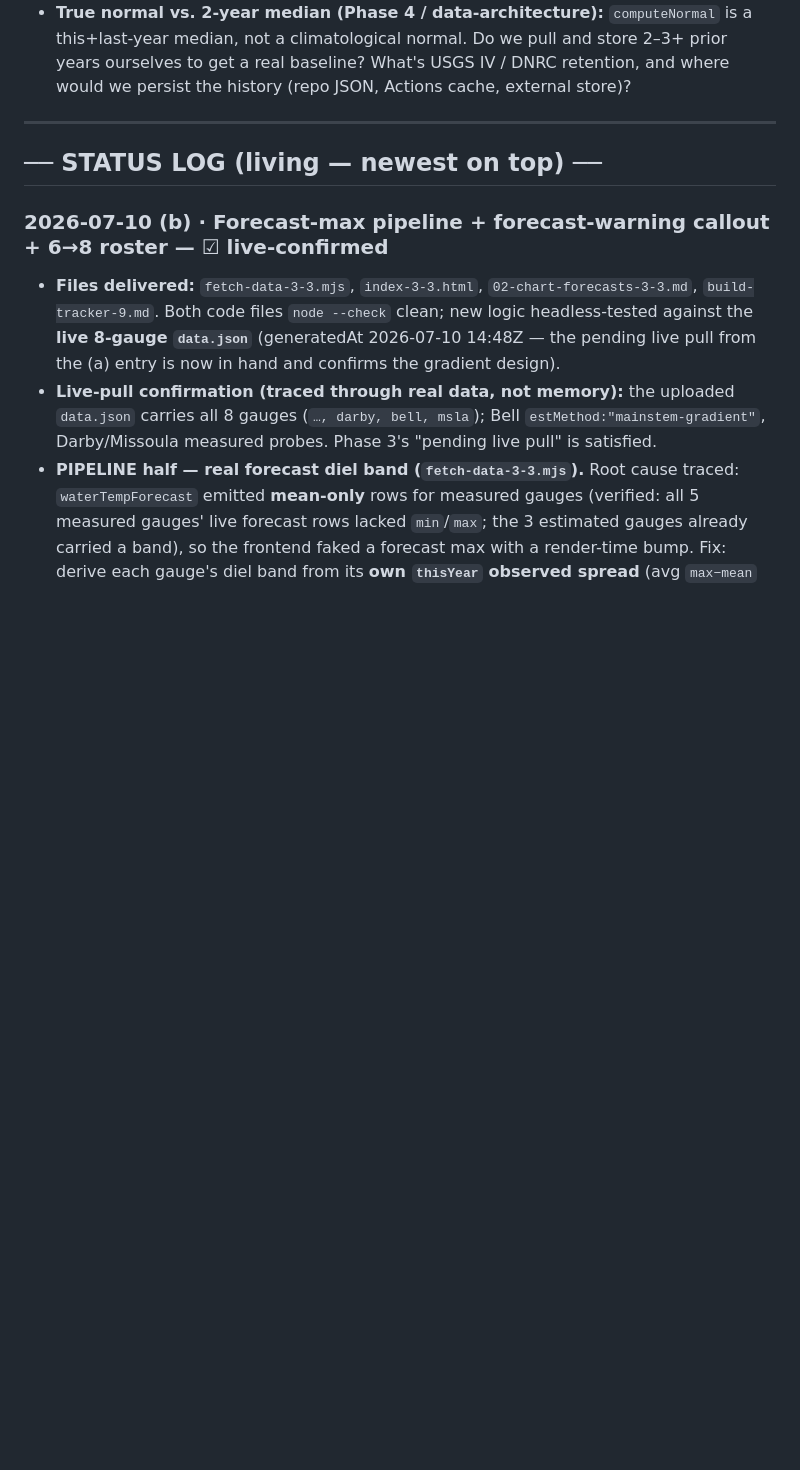
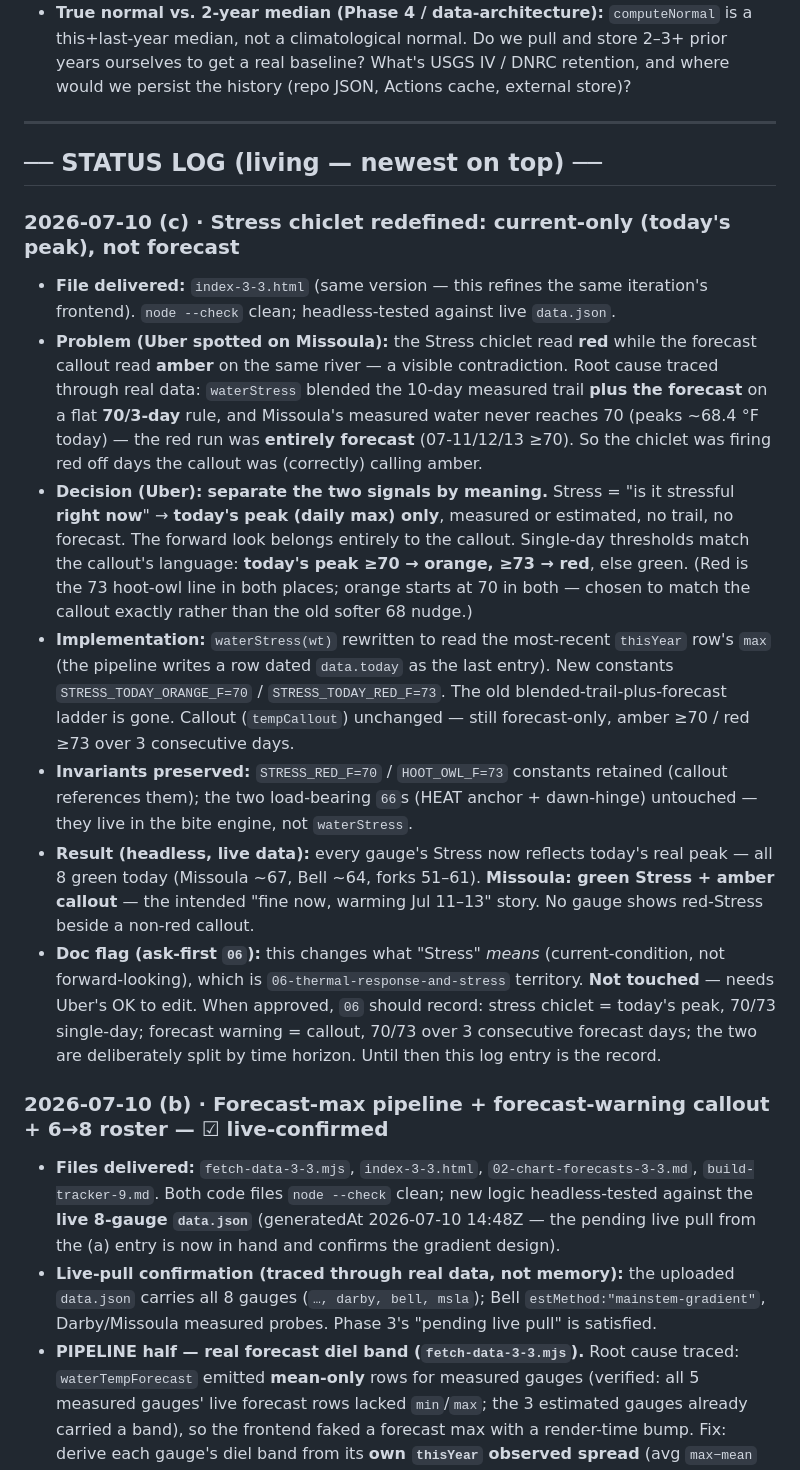
Before and after one commit to jkarchibald/bitterroot, a Markdown page: build-tracker.md, the part around one of its changes. Drawn GitHub-style; blank space fills up the shorter version.

Commit message:
docs: (build-tracker-9.md): record stress chiclet redefinition (current vs forecast)
Add Status Log 2026-07-10 (c): stress chiclet is now current-only (today's
peak, 70/73 single-day), forecast warning stays on the callout. Flags the
06 doc (ask-first) for the meaning change.

```diff
--- a/build-tracker.md
+++ b/build-tracker.md
@@ -390,6 +390,39 @@ values and "what's working now" finally comes right.
 
 ## ── STATUS LOG (living — newest on top) ──
 
+### 2026-07-10 (c) · Stress chiclet redefined: current-only (today's peak), not forecast
+- **File delivered:** `index-3-3.html` (same version — this refines the same iteration's
+  frontend). `node --check` clean; headless-tested against live `data.json`.
+- **Problem (Uber spotted on Missoula):** the Stress chiclet read **red** while the
+  forecast callout read **amber** on the same river — a visible contradiction. Root cause
+  traced through real data: `waterStress` blended the 10-day measured trail **plus the
+  forecast** on a flat **70/3-day** rule, and Missoula's measured water never reaches 70
+  (peaks ~68.4 °F today) — the red run was **entirely forecast** (07-11/12/13 ≥70). So the
+  chiclet was firing red off days the callout was (correctly) calling amber.
+- **Decision (Uber):** **separate the two signals by meaning.** Stress = "is it stressful
+  **right now**" → **today's peak (daily max) only**, measured or estimated, no trail, no
+  forecast. The forward look belongs entirely to the callout. Single-day thresholds match
+  the callout's language: **today's peak ≥70 → orange, ≥73 → red**, else green. (Red is the
+  73 hoot-owl line in both places; orange starts at 70 in both — chosen to match the callout
+  exactly rather than the old softer 68 nudge.)
+- **Implementation:** `waterStress(wt)` rewritten to read the most-recent `thisYear` row's
+  `max` (the pipeline writes a row dated `data.today` as the last entry). New constants
+  `STRESS_TODAY_ORANGE_F=70` / `STRESS_TODAY_RED_F=73`. The old blended-trail-plus-forecast
+  ladder is gone. Callout (`tempCallout`) unchanged — still forecast-only, amber ≥70 / red
+  ≥73 over 3 consecutive days.
+- **Invariants preserved:** `STRESS_RED_F=70` / `HOOT_OWL_F=73` constants retained (callout
+  references them); the two load-bearing `66`s (HEAT anchor + dawn-hinge) untouched — they
+  live in the bite engine, not `waterStress`.
+- **Result (headless, live data):** every gauge's Stress now reflects today's real peak —
+  all 8 green today (Missoula ~67, Bell ~64, forks 51–61). **Missoula: green Stress + amber
+  callout** — the intended "fine now, warming Jul 11–13" story. No gauge shows red-Stress
+  beside a non-red callout.
+- **Doc flag (ask-first `06`):** this changes what "Stress" *means* (current-condition, not
+  forward-looking), which is `06-thermal-response-and-stress` territory. **Not touched** —
+  needs Uber's OK to edit. When approved, `06` should record: stress chiclet = today's peak,
+  70/73 single-day; forecast warning = callout, 70/73 over 3 consecutive forecast days; the
+  two are deliberately split by time horizon. Until then this log entry is the record.
+
 ### 2026-07-10 (b) · Forecast-max pipeline + forecast-warning callout + 6→8 roster — ☑ live-confirmed
 - **Files delivered:** `fetch-data-3-3.mjs`, `index-3-3.html`, `02-chart-forecasts-3-3.md`,
   `build-tracker-9.md`. Both code files `node --check` clean; new logic headless-tested
```
Also changed, not shown: other parts of build-tracker.md (+10 -1 lines).
